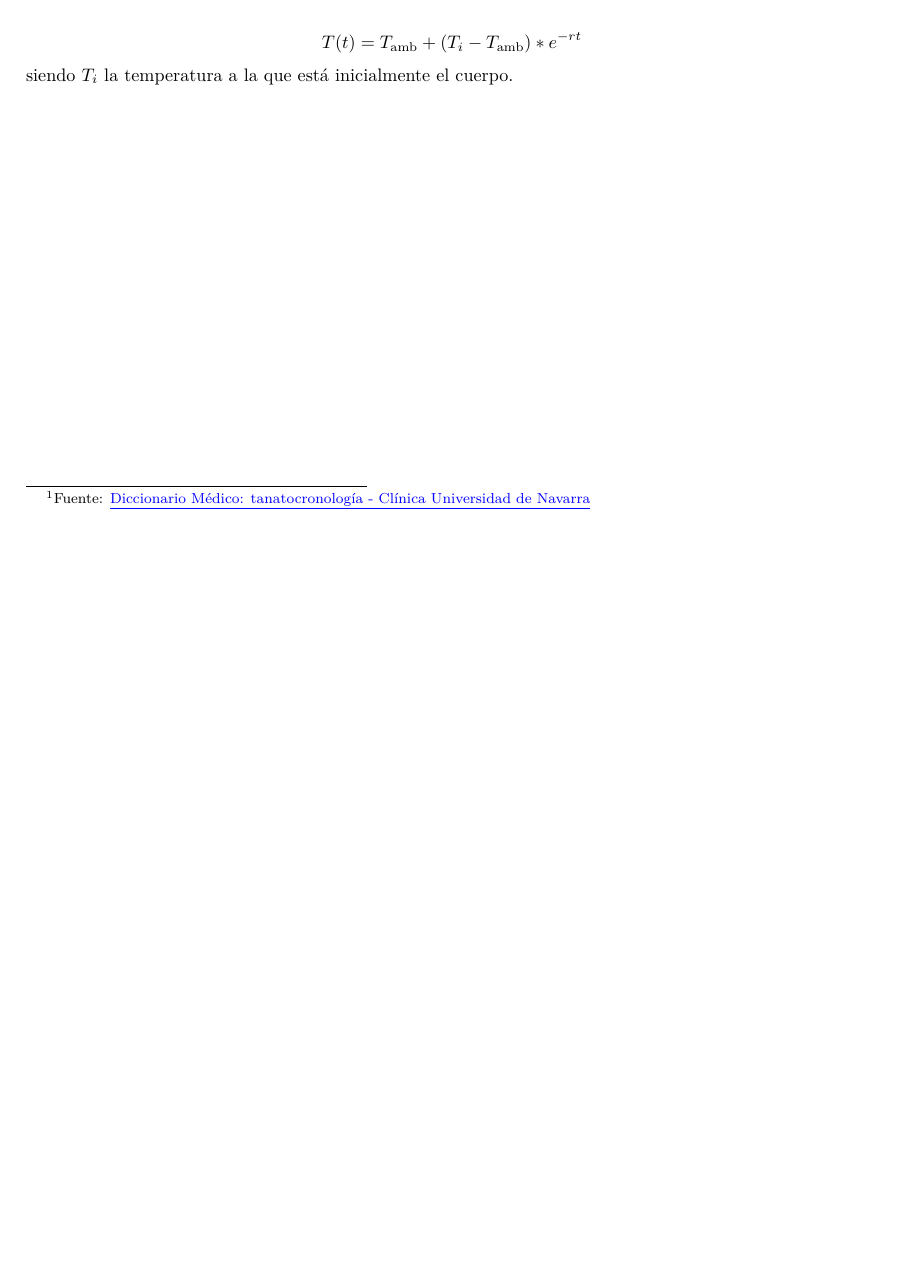
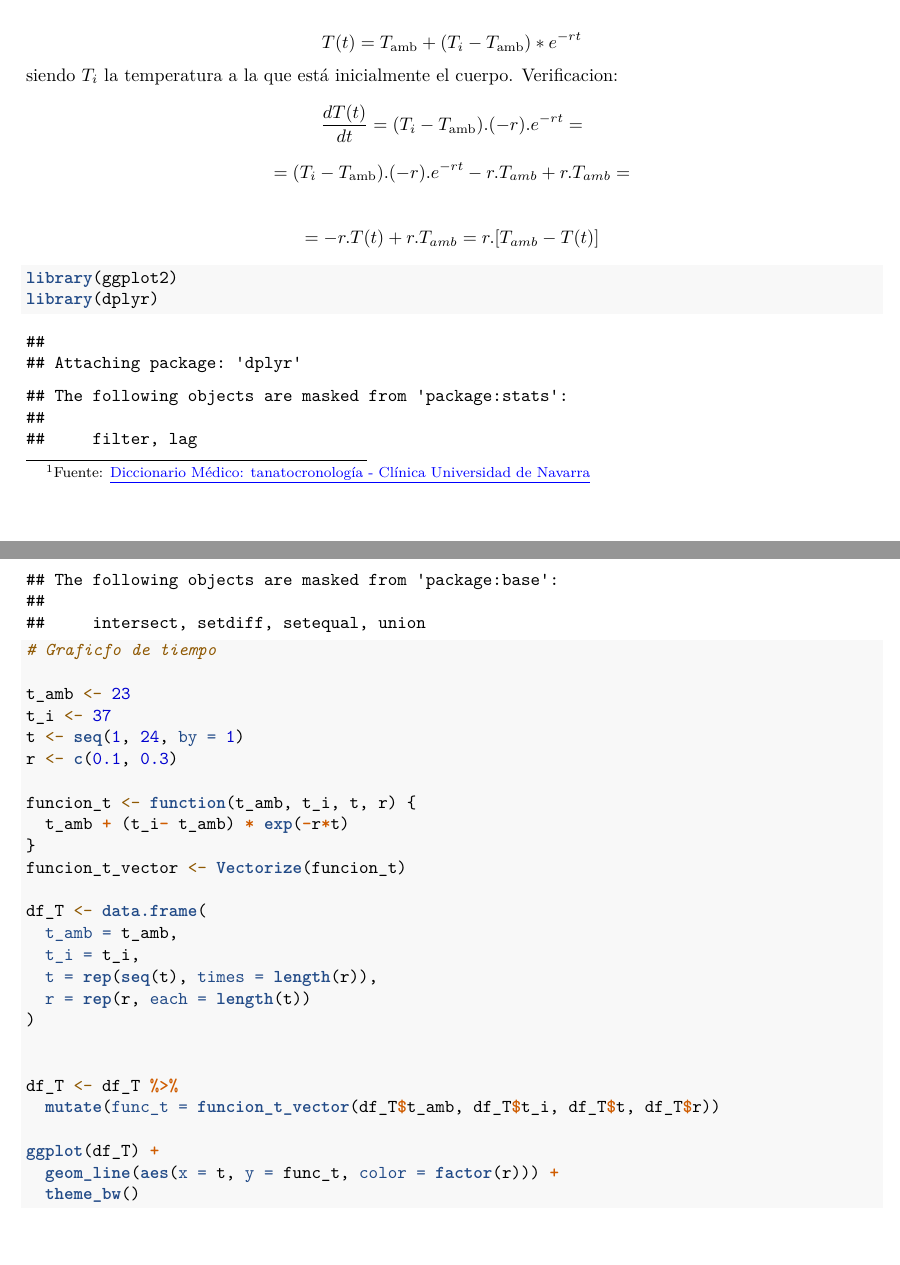
Before and after one commit to mkagustina/Modelos-Lineales-Bayesianos---TP3-Estadistica-Bayesiana, an R Markdown document (TP3 - Bayes.Rmd): part of page 2 of 2 before the commit and two parts of pages 2 and 3 of 4 after it, the two joined at a grey line, cut so that both start at the same text, the shorter picture padded with empty space. Rendered offline with R 4.5, knitr and Pandoc, then LaTeX, with nearby package versions.

Commit message:
Cambios hechos en clase

````diff
--- a/TP3 - Bayes.Rmd
+++ b/TP3 - Bayes.Rmd
@@ -53,3 +53,39 @@ Una función que satisface la ecuación, es decir, cuya derivada cambia con el v
 
 $$ T(t)=T_{\text{amb}} + (T_i - T_{\text{amb}})* e^{-rt} $$
 siendo \(T_i\) la temperatura a la que está inicialmente el cuerpo.
+ Verificacion:
+$$ \frac{dT(t)}{dt} = (T_i - T_{\text{amb}}).  (-r).  e^{-rt} = $$
+$$ = (T_i - T_{\text{amb}})  .(-r).  e^{-rt} -r.T_{amb}+r.T_{amb} = $$
+
+$$ = -r . T(t) + r.T_{amb} = r.[T_{amb}-T(t)]$$
+
+```{r}
+
+library(ggplot2)
+library(dplyr)
+# Graficfo de tiempo
+
+t_amb <- 23
+t_i <- 37
+t <- seq(1, 24, by = 1)
+r <- c(0.1, 0.3)
+
+funcion_t <- function(t_amb, t_i, t, r) {
+  t_amb + (t_i- t_amb) * exp(-r*t)
+}
+funcion_t_vector <- Vectorize(funcion_t)
+
+df_T <- data.frame(
+  t_amb = t_amb,
+  t_i = t_i,
+  t = rep(seq(t), times = length(r)),
+  r = rep(r, each = length(t))
+)
+
+
+df_T <- df_T %>%
+  mutate(func_t = funcion_t_vector(df_T$t_amb, df_T$t_i, df_T$t, df_T$r))
+
+ggplot(df_T) +
+  geom_line(aes(x = t, y = func_t, color = factor(r))) +
+  theme_bw()
````
Also changed, not shown: TP3 - Bayes.Rmd (8 more changed lines).
